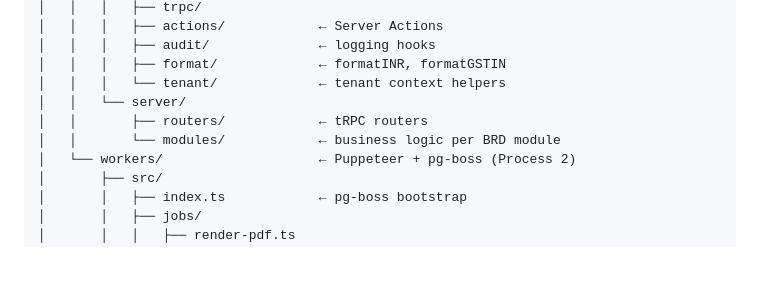
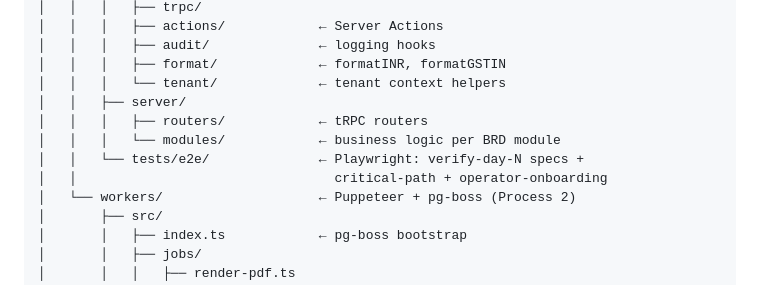
Before and after one commit to dealerlink/dealerlink, a Markdown page: docs/STRUCTURE.md, the part around the change. Drawn GitHub-style; blank space fills up the shorter version.

```diff
--- a/docs/STRUCTURE.md
+++ b/docs/STRUCTURE.md
@@ -51,9 +51,11 @@ dealerlink/
 │   │   │   ├── audit/              ← logging hooks
 │   │   │   ├── format/             ← formatINR, formatGSTIN
 │   │   │   └── tenant/             ← tenant context helpers
-│   │   └── server/
-│   │       ├── routers/            ← tRPC routers
-│   │       └── modules/            ← business logic per BRD module
+│   │   ├── server/
+│   │   │   ├── routers/            ← tRPC routers
+│   │   │   └── modules/            ← business logic per BRD module
+│   │   └── tests/e2e/              ← Playwright: verify-day-N specs +
+│   │                                 critical-path + operator-onboarding
 │   └── workers/                    ← Puppeteer + pg-boss (Process 2)
 │       ├── src/
 │       │   ├── index.ts            ← pg-boss bootstrap
```
Also changed, not shown: docs/STAGE_C_HANDOFF.md (added, +241 -0 lines), docs/USER_MANUAL.md (added, +191 -0 lines).
